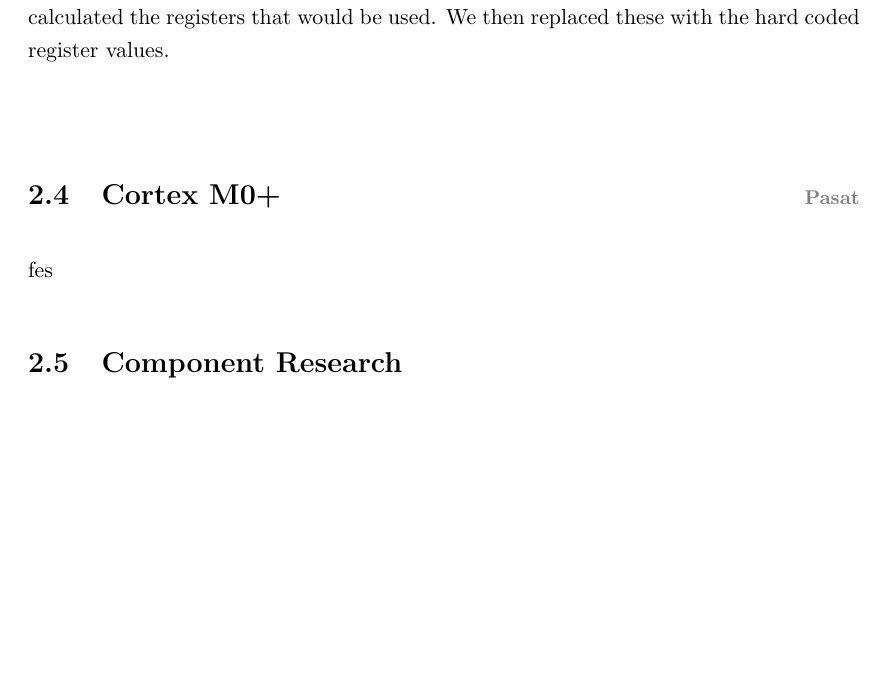
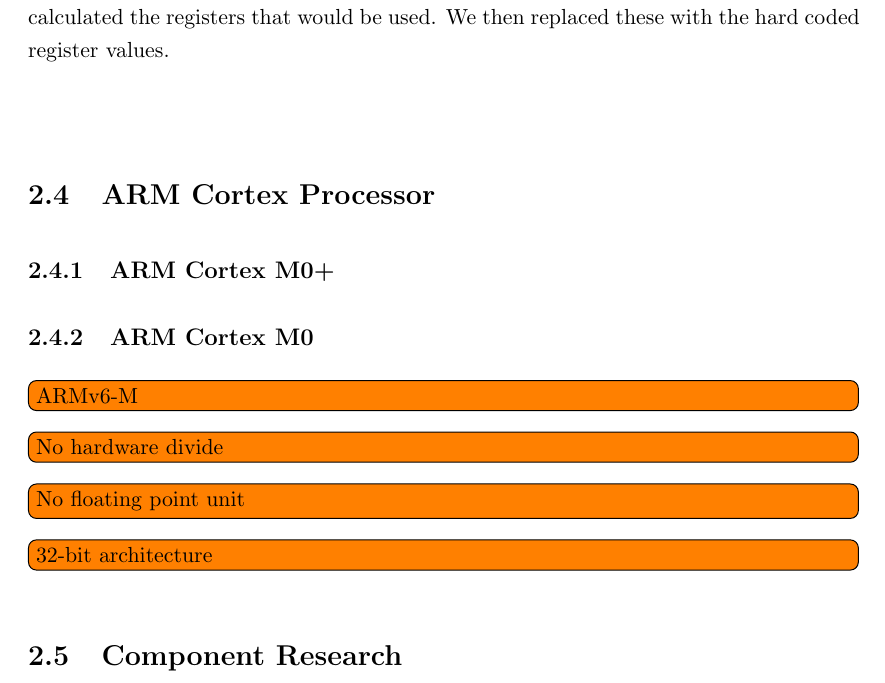
Before and after one commit to ECS-GDP2-1516/report, a LaTeX thesis (tex/latex/report.tex, which reads tex/latex/hardware/cortex.tex): part of page 30 of 51, cut so that both start at the same text, the shorter picture padded with empty space. Compiled offline with pdfLaTeX.

Commit message:
Adds some quick notes for ARM Cortex M0

```diff
--- a/tex/latex/hardware/cortex.tex
+++ b/tex/latex/hardware/cortex.tex
@@ -1,2 +1,10 @@
-\namedsection{Cortex M0+}{Pasat}
-fes
+\namedsection{ARM Cortex Processor}{}
+
+\subsection{ARM Cortex M0+}
+
+\subsection{ARM Cortex M0}
+
+\note{ARMv6-M}
+\note{No hardware divide}
+\note{No floating point unit}
+\note{32-bit architecture}
```
